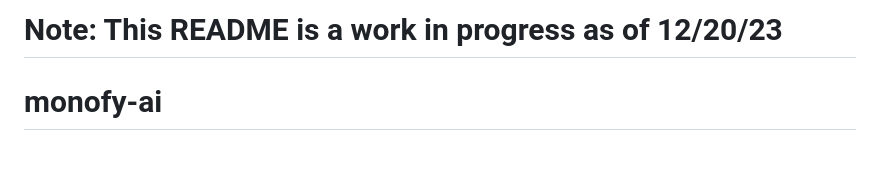
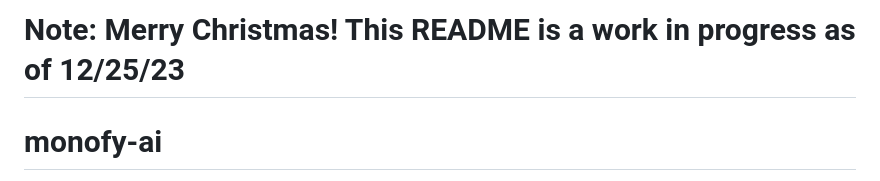
Before and after one commit to monofy-org/monofy-ai, a Markdown page: README.md, the part around the change. Drawn GitHub-style; blank space fills up the shorter version.

```diff
--- a/README.md
+++ b/README.md
@@ -1,4 +1,4 @@
-# Note: This README is a work in progress as of 12/20/23
+# Note: Merry Christmas! This README is a work in progress as of 12/25/23
 
 # monofy-ai
  Simple and multifaceted API for AI
```
